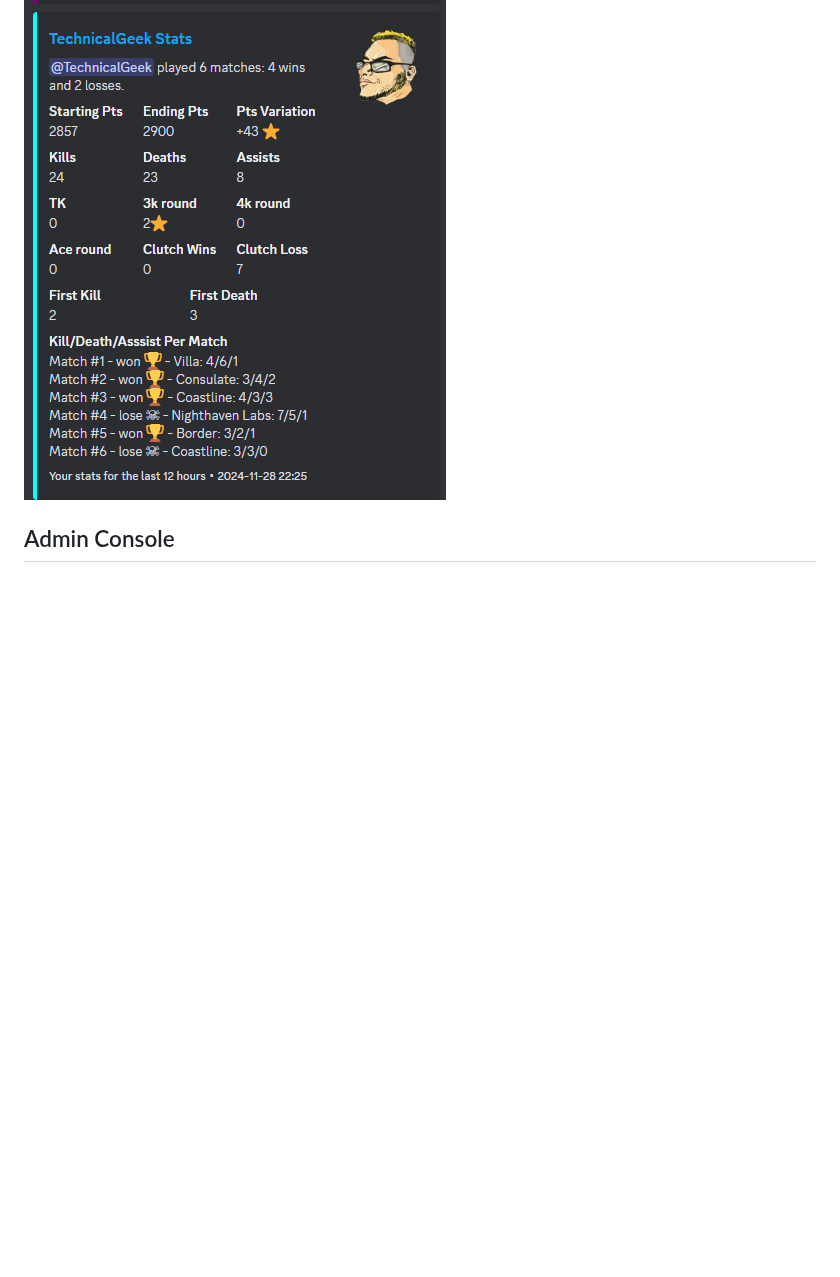
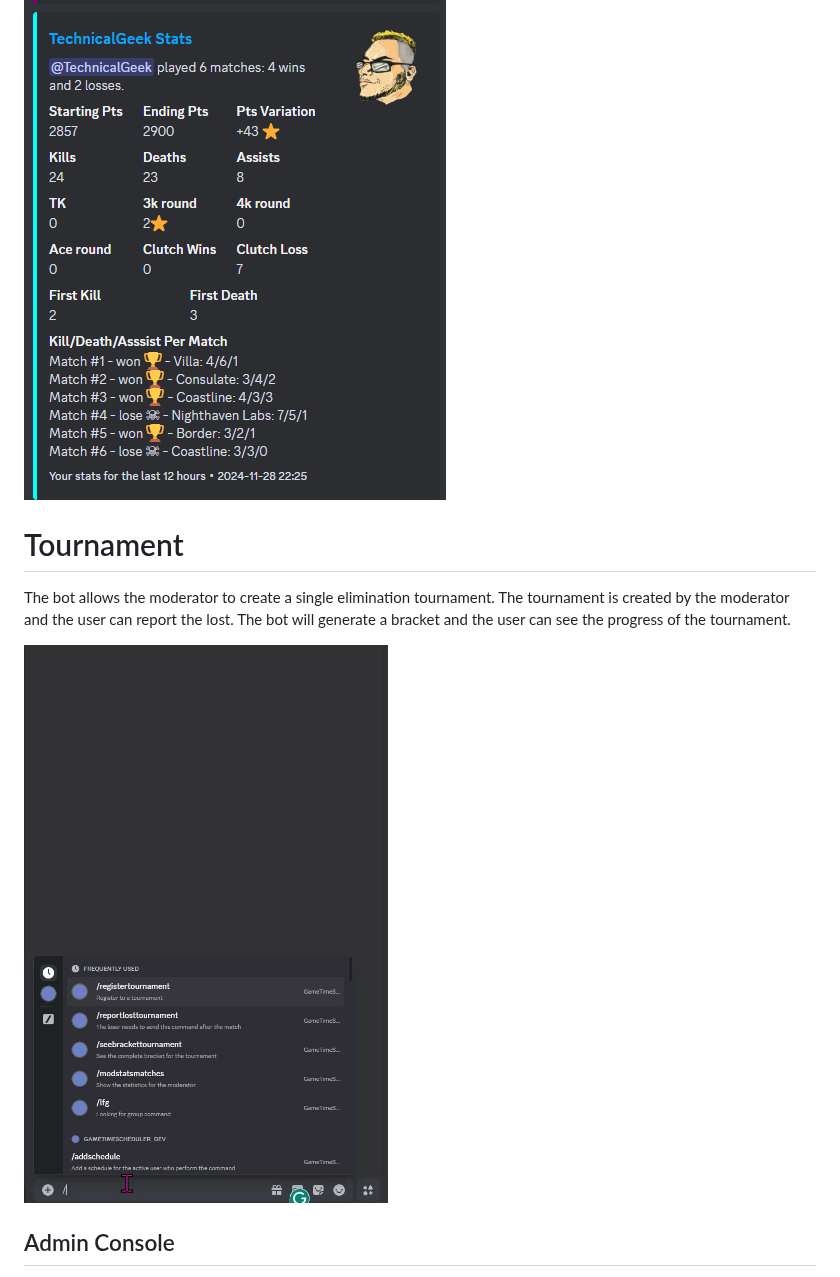
Before and after one commit to MrDesjardins/python-discord-scheduler-bot, a Markdown page: readme.MD, the part around one of its changes. Rendered like a GitHub page; pictures changed too: readme_assets/TournamentReportingLost.gif (added); blank space fills up the shorter version.

```diff
--- a/readme.MD
+++ b/readme.MD
@@ -19,6 +20,12 @@ The bot sends a daily message to the guild asking the user when they plan to pla
 Everytime someone leave a voice channels that is configured as part of the gaming voice channel, the bot collects the `active` user account and fetches the statistic.
 
 ![Gaming Session](readme_assets/bot_gaming_session_example.png)
+
+# Tournament
+
+The bot allows the moderator to create a single elimination tournament. The tournament is created by the moderator and the user can report the lost. The bot will generate a bracket and the user can see the progress of the tournament.
+
+![Tournament](readme_assets/TournamentReportingLost.gif)
 
 ## Admin Console
 
```
Also changed, not shown: other parts of readme.MD (+40 -1 lines), readme_assets/TournamentReportLost.png (added), readme_assets/TournamentSeeBracketCommand.png (added), readme_assets/Tournament_Creation.png (added).
